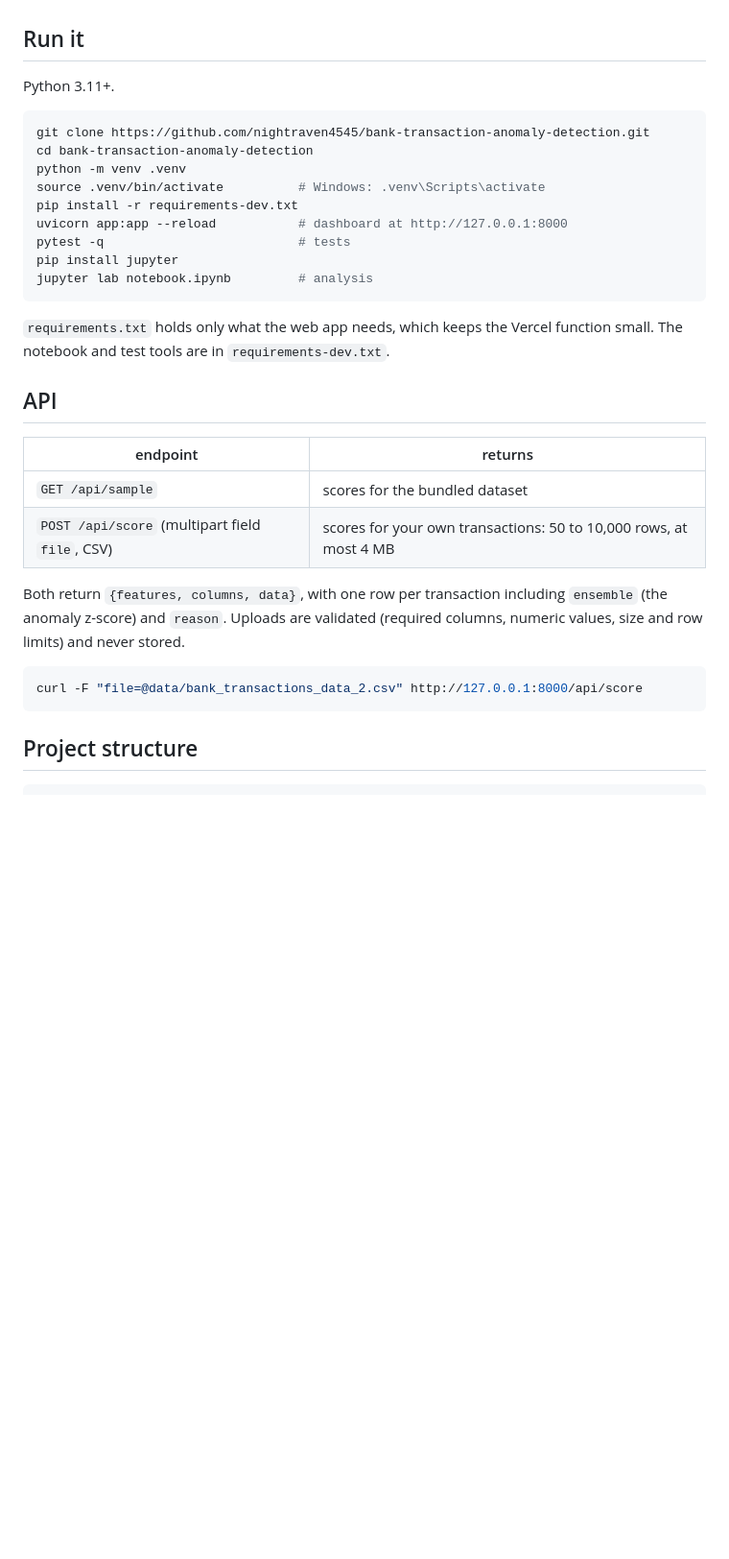
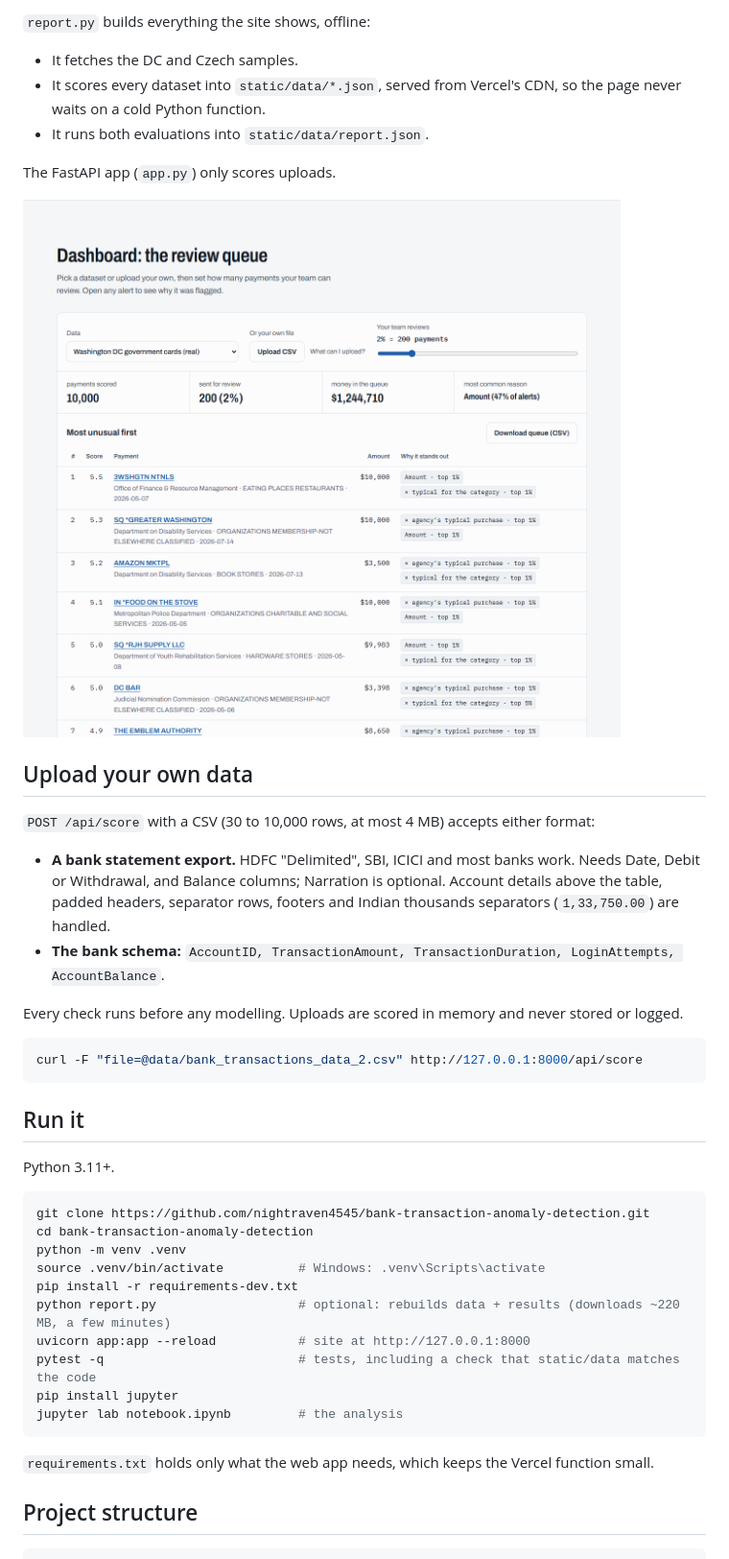
Before and after one commit to nightraven4545/bank-transaction-anomaly-detection, a Markdown page: README.md, the part around the change printed below. Shown: that part at 96% size. Rendered like a GitHub page; pictures changed too: images/dashboard.png (added); blank space fills up the shorter version.

````diff
--- a/README.md
+++ b/README.md
@@ -56,3 +114,22 @@ So the model uses behavioural features only: amount, duration, login attempts, a
+`report.py` builds everything the site shows, offline:
+- It fetches the DC and Czech samples.
+- It scores every dataset into `static/data/*.json`, served from Vercel's CDN, so the page never waits on a cold Python function.
+- It runs both evaluations into `static/data/report.json`.
+
+The FastAPI app (`app.py`) only scores uploads.
+
+![Dashboard](images/dashboard.png)
+
+## Upload your own data
+`POST /api/score` with a CSV (30 to 10,000 rows, at most 4 MB) accepts either format:
+- **A bank statement export.** HDFC "Delimited", SBI, ICICI and most banks work. Needs Date, Debit or Withdrawal, and Balance columns; Narration is optional. Account details above the table, padded headers, separator rows, footers and Indian thousands separators (`1,33,750.00`) are handled.
+- **The bank schema:** `AccountID, TransactionAmount, TransactionDuration, LoginAttempts, AccountBalance`.
+
+Every check runs before any modelling. Uploads are scored in memory and never stored or logged.
+
+```bash
+curl -F "file=@data/bank_transactions_data_2.csv" http://127.0.0.1:8000/api/score
+```
 
 ## Run it
 Python 3.11+.
@@ -63,25 +140,14 @@ cd bank-transaction-anomaly-detection
 python -m venv .venv
 source .venv/bin/activate          # Windows: .venv\Scripts\activate
 pip install -r requirements-dev.txt
-uvicorn app:app --reload           # dashboard at http://127.0.0.1:8000
-pytest -q                          # tests
+python report.py                   # optional: rebuilds data + results (downloads ~220 MB, a few minutes)
+uvicorn app:app --reload           # site at http://127.0.0.1:8000
+pytest -q                          # tests, including a check that static/data matches the code
 pip install jupyter
-jupyter lab notebook.ipynb         # analysis
+jupyter lab notebook.ipynb         # the analysis
 ```
 
-`requirements.txt` holds only what the web app needs, which keeps the Vercel function small. The notebook and test tools are in `requirements-dev.txt`.
-
-## API
-| endpoint | returns |
-|---|---|
-| `GET /api/sample` | scores for the bundled dataset |
-| `POST /api/score` (multipart field `file`, CSV) | scores for your own transactions: 50 to 10,000 rows, at most 4 MB |
-
-Both return `{features, columns, data}`, with one row per transaction including `ensemble` (the anomaly z-score) and `reason`. Uploads are validated (required columns, numeric values, size and row limits) and never stored.
-
-```bash
-curl -F "file=@data/bank_transactions_data_2.csv" http://127.0.0.1:8000/api/score
-```
+`requirements.txt` holds only what the web app needs, which keeps the Vercel function small.
 
 ## Project structure
 ```
````
Also changed, not shown: other parts of README.md (+109 -49 lines), images/app.png, images/results.png (added), images/walkthrough.png (added).
